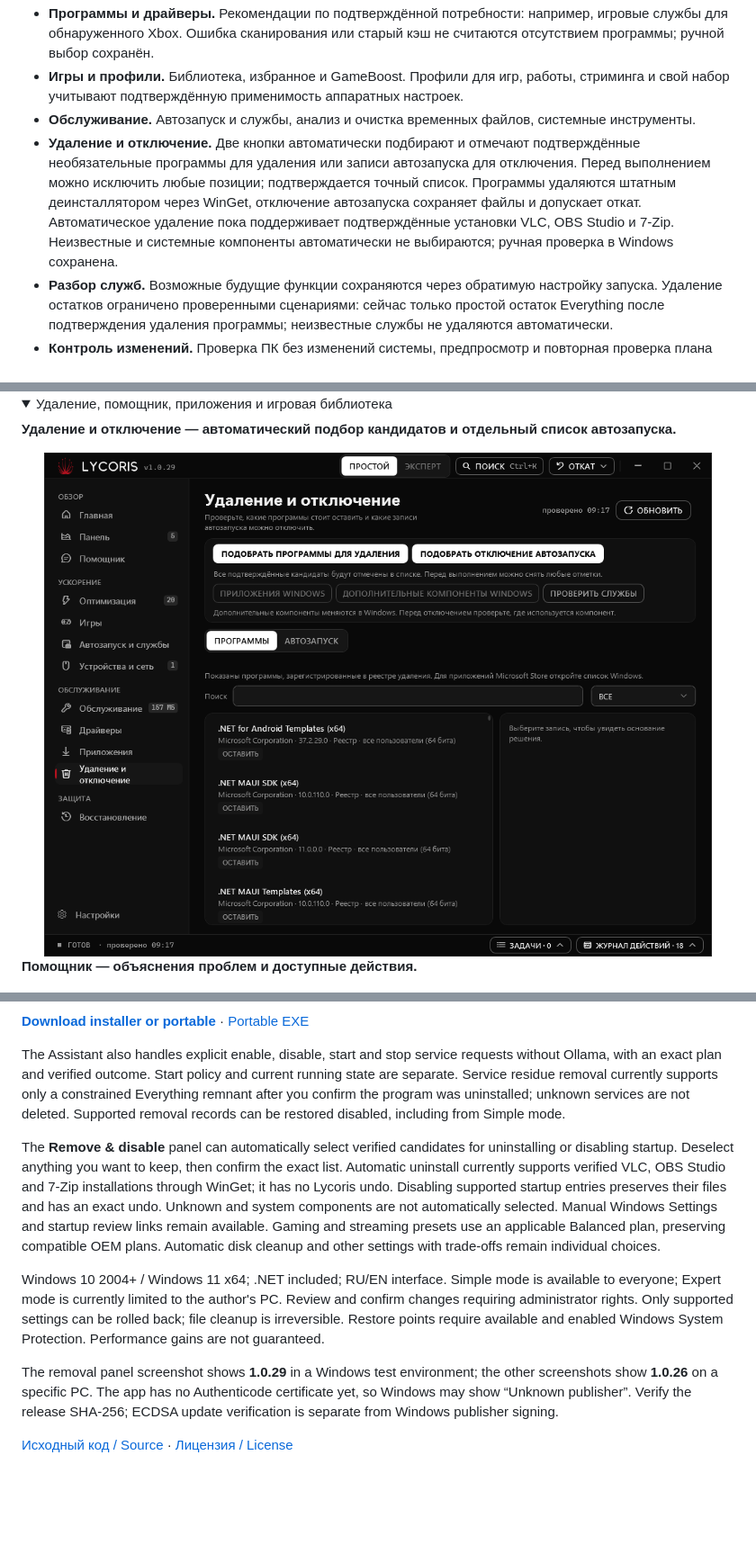
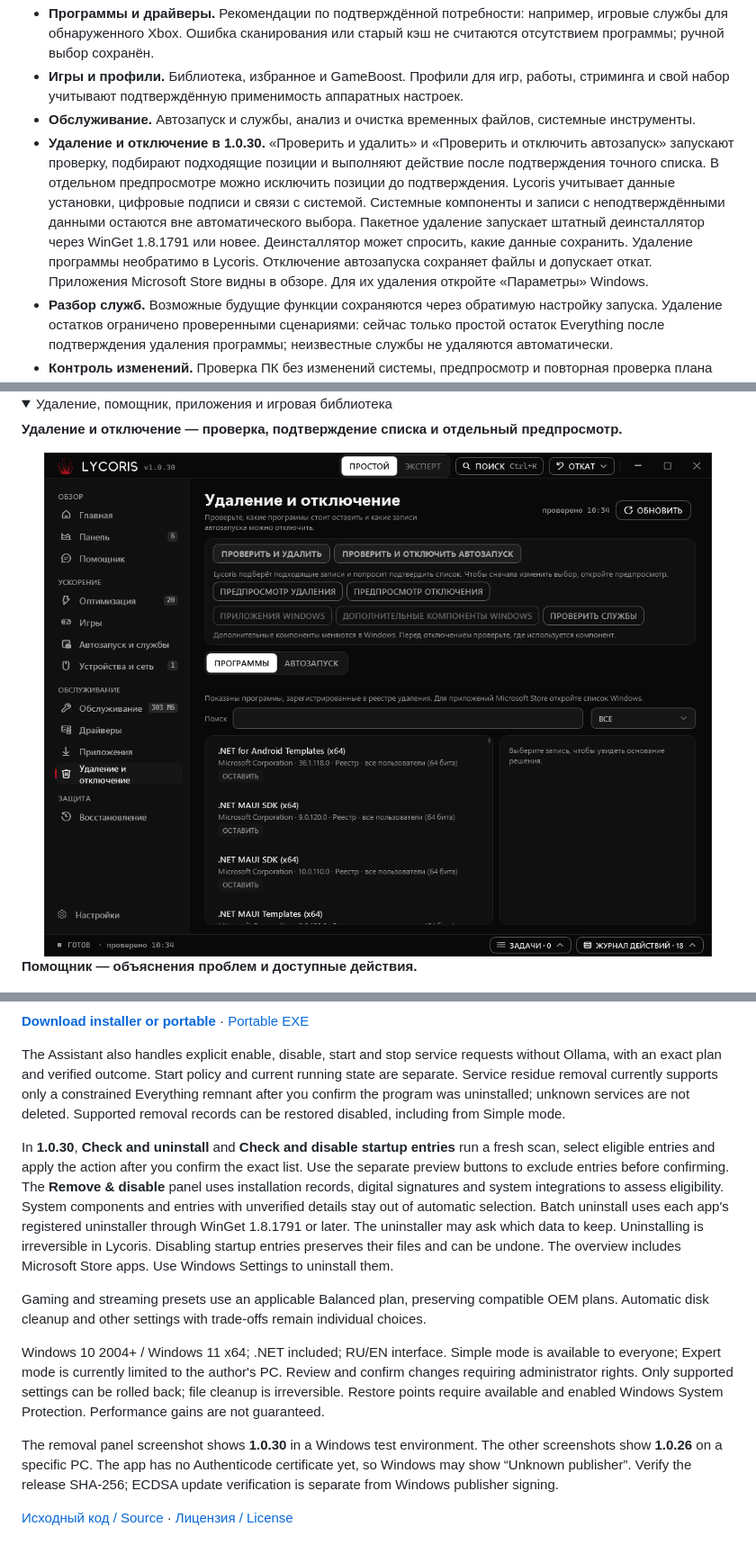
Before and after one commit to bil-xvii/Lycoris-releases, a Markdown page: README.md, 3 parts joined by grey strips. Shown at 90% size. Rendered like a GitHub page; pictures changed too: assets/screenshots/removal.png; folded sections open; blank space fills up the shorter version.

Commit message:
docs: explain evidence-based selection and primary actions in 1.0.30

```diff
--- a/README.md
+++ b/README.md
@@ -15,7 +15,7 @@ Windows 10 2004+ / Windows 11, x64. .NET включён в загрузку. И
 - **Программы и драйверы.** Рекомендации по подтверждённой потребности: например, игровые службы для обнаруженного Xbox. Ошибка сканирования или старый кэш не считаются отсутствием программы; ручной выбор сохранён.
 - **Игры и профили.** Библиотека, избранное и GameBoost. Профили для игр, работы, стриминга и свой набор учитывают подтверждённую применимость аппаратных настроек.
 - **Обслуживание.** Автозапуск и службы, анализ и очистка временных файлов, системные инструменты.
-- **Удаление и отключение.** Две кнопки автоматически подбирают и отмечают подтверждённые необязательные программы для удаления или записи автозапуска для отключения. Перед выполнением можно исключить любые позиции; подтверждается точный список. Программы удаляются штатным деинсталлятором через WinGet, отключение автозапуска сохраняет файлы и допускает откат. Автоматическое удаление пока поддерживает подтверждённые установки VLC, OBS Studio и 7-Zip. Неизвестные и системные компоненты автоматически не выбираются; ручная проверка в Windows сохранена.
+- **Удаление и отключение в 1.0.30.** «Проверить и удалить» и «Проверить и отключить автозапуск» запускают проверку, подбирают подходящие позиции и выполняют действие после подтверждения точного списка. В отдельном предпросмотре можно исключить позиции до подтверждения. Lycoris учитывает данные установки, цифровые подписи и связи с системой. Системные компоненты и записи с неподтверждёнными данными остаются вне автоматического выбора. Пакетное удаление запускает штатный деинсталлятор через WinGet 1.8.1791 или новее. Деинсталлятор может спросить, какие данные сохранить. Удаление программы необратимо в Lycoris. Отключение автозапуска сохраняет файлы и допускает откат. Приложения Microsoft Store видны в обзоре. Для их удаления откройте «Параметры» Windows.
 - **Разбор служб.** Возможные будущие функции сохраняются через обратимую настройку запуска. Удаление остатков ограничено проверенными сценариями: сейчас только простой остаток Everything после подтверждения удаления программы; неизвестные службы не удаляются автоматически.
 - **Контроль изменений.** Проверка ПК без изменений системы, предпросмотр и повторная проверка плана перед установкой. Подтверждение действий с правами администратора, журнал и откат поддерживаемых настроек.
 
@@ -28,5 +28,5 @@ Windows 10 2004+ / Windows 11, x64. .NET включён в загрузку. И
 <details>
 <summary>Удаление, помощник, приложения и игровая библиотека</summary>
 
-**Удаление и отключение — автоматический подбор кандидатов и отдельный список автозапуска.**
+**Удаление и отключение — проверка, подтверждение списка и отдельный предпросмотр.**
 
@@ -64,10 +64,12 @@ Windows 10 2004+ / Windows 11, x64. .NET включён в загрузку. И
 
 The Assistant also handles explicit enable, disable, start and stop service requests without Ollama, with an exact plan and verified outcome. Start policy and current running state are separate. Service residue removal currently supports only a constrained Everything remnant after you confirm the program was uninstalled; unknown services are not deleted. Supported removal records can be restored disabled, including from Simple mode.
 
-The **Remove & disable** panel can automatically select verified candidates for uninstalling or disabling startup. Deselect anything you want to keep, then confirm the exact list. Automatic uninstall currently supports verified VLC, OBS Studio and 7-Zip installations through WinGet; it has no Lycoris undo. Disabling supported startup entries preserves their files and has an exact undo. Unknown and system components are not automatically selected. Manual Windows Settings and startup review links remain available. Gaming and streaming presets use an applicable Balanced plan, preserving compatible OEM plans. Automatic disk cleanup and other settings with trade-offs remain individual choices.
+In **1.0.30**, **Check and uninstall** and **Check and disable startup entries** run a fresh scan, select eligible entries and apply the action after you confirm the exact list. Use the separate preview buttons to exclude entries before confirming. The **Remove & disable** panel uses installation records, digital signatures and system integrations to assess eligibility. System components and entries with unverified details stay out of automatic selection. Batch uninstall uses each app's registered uninstaller through WinGet 1.8.1791 or later. The uninstaller may ask which data to keep. Uninstalling is irreversible in Lycoris. Disabling startup entries preserves their files and can be undone. The overview includes Microsoft Store apps. Use Windows Settings to uninstall them.
+
+Gaming and streaming presets use an applicable Balanced plan, preserving compatible OEM plans. Automatic disk cleanup and other settings with trade-offs remain individual choices.
 
 Windows 10 2004+ / Windows 11 x64; .NET included; RU/EN interface. Simple mode is available to everyone; Expert mode is currently limited to the author's PC. Review and confirm changes requiring administrator rights. Only supported settings can be rolled back; file cleanup is irreversible. Restore points require available and enabled Windows System Protection. Performance gains are not guaranteed.
 
-The removal panel screenshot shows **1.0.29** in a Windows test environment; the other screenshots show **1.0.26** on a specific PC. The app has no Authenticode certificate yet, so Windows may show “Unknown publisher”. Verify the release SHA-256; ECDSA update verification is separate from Windows publisher signing.
+The removal panel screenshot shows **1.0.30** in a Windows test environment. The other screenshots show **1.0.26** on a specific PC. The app has no Authenticode certificate yet, so Windows may show “Unknown publisher”. Verify the release SHA-256; ECDSA update verification is separate from Windows publisher signing.
 
 [Исходный код / Source](https://github.com/bil-xvii/Lycoris) · [Лицензия / License](LICENSE.md)
```
Also changed, not shown: other parts of README.md (+2 -2 lines).
